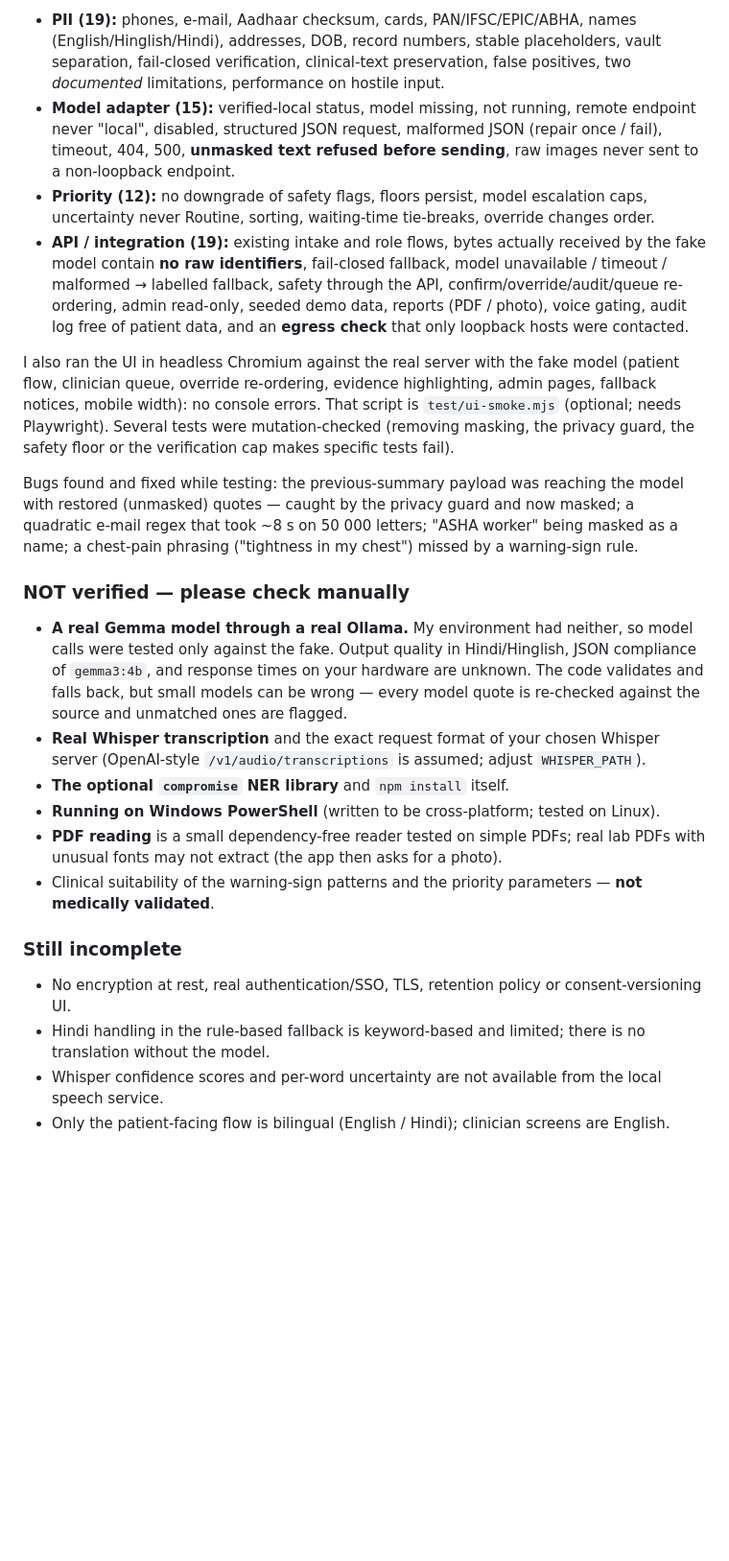
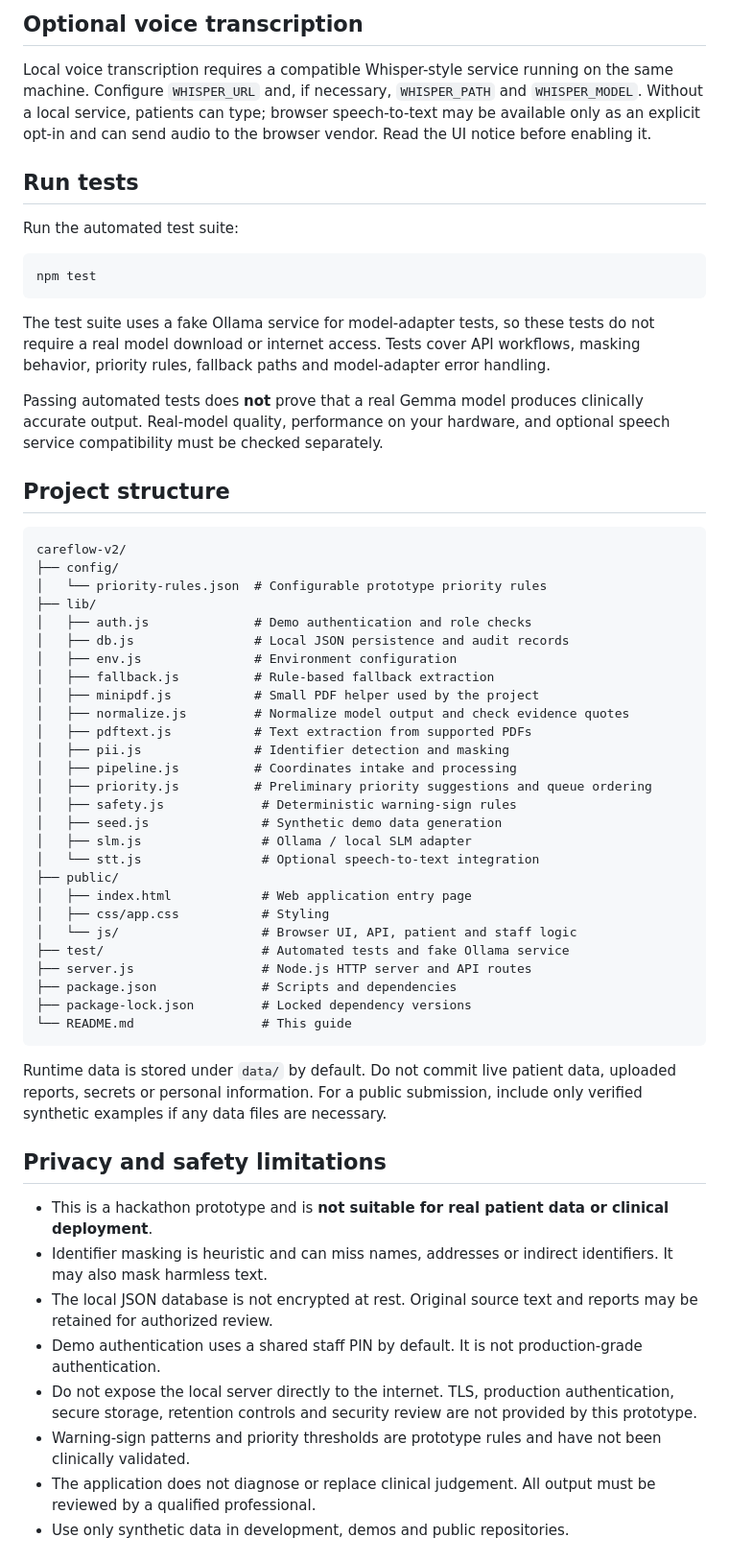
Before and after one commit to gauravm1315-spec/careflow-v2, a Markdown page: README.md, the part around one of its changes. Shown at 96% size. Rendered like a GitHub page; blank space fills up the shorter version.

````diff
--- a/README.md
+++ b/README.md
@@ -169,23 +232,85 @@ Unchanged: authentication and demo logins, local JSON persistence (no database),
 
-- **PII (19):** phones, e-mail, Aadhaar checksum, cards, PAN/IFSC/EPIC/ABHA, names (English/Hinglish/Hindi), addresses, DOB, record numbers, stable placeholders, vault separation, fail-closed verification, clinical-text preservation, false positives, two *documented* limitations, performance on hostile input.
-- **Model adapter (15):** verified-local status, model missing, not running, remote endpoint never "local", disabled, structured JSON request, malformed JSON (repair once / fail), timeout, 404, 500, **unmasked text refused before sending**, raw images never sent to a non-loopback endpoint.
-- **Priority (12):** no downgrade of safety flags, floors persist, model escalation caps, uncertainty never Routine, sorting, waiting-time tie-breaks, override changes order.
-- **API / integration (19):** existing intake and role flows, bytes actually received by the fake model contain **no raw identifiers**, fail-closed fallback, model unavailable / timeout / malformed → labelled fallback, safety through the API, confirm/override/audit/queue re-ordering, admin read-only, seeded demo data, reports (PDF / photo), voice gating, audit log free of patient data, and an **egress check** that only loopback hosts were contacted.
+## Optional voice transcription
 
-I also ran the UI in headless Chromium against the real server with the fake model (patient flow, clinician queue, override re-ordering, evidence highlighting, admin pages, fallback notices, mobile width): no console errors. That script is `test/ui-smoke.mjs` (optional; needs Playwright). Several tests were mutation-checked (removing masking, the privacy guard, the safety floor or the verification cap makes specific tests fail).
+Local voice transcription requires a compatible Whisper-style service
+running on the same machine. Configure `WHISPER_URL` and, if necessary,
+`WHISPER_PATH` and `WHISPER_MODEL`. Without a local service, patients
+can type; browser speech-to-text may be available only as an explicit
+opt-in and can send audio to the browser vendor. Read the UI notice
+before enabling it.
 
-Bugs found and fixed while testing: the previous-summary payload was reaching the model with restored (unmasked) quotes — caught by the privacy guard and now masked; a quadratic e-mail regex that took ~8 s on 50 000 letters; "ASHA worker" being masked as a name; a chest-pain phrasing ("tightness in my chest") missed by a warning-sign rule.
+## Run tests
 
-### NOT verified — please check manually
-- **A real Gemma model through a real Ollama.** My environment had neither, so model calls were tested only against the fake. Output quality in Hindi/Hinglish, JSON compliance of `gemma3:4b`, and response times on your hardware are unknown. The code validates and falls back, but small models can be wrong — every model quote is re-checked against the source and unmatched ones are flagged.
-- **Real Whisper transcription** and the exact request format of your chosen Whisper server (OpenAI-style `/v1/audio/transcriptions` is assumed; adjust `WHISPER_PATH`).
-- **The optional `compromise` NER library** and `npm install` itself.
-- **Running on Windows PowerShell** (written to be cross-platform; tested on Linux).
-- **PDF reading** is a small dependency-free reader tested on simple PDFs; real lab PDFs with unusual fonts may not extract (the app then asks for a photo).
-- Clinical suitability of the warning-sign patterns and the priority parameters — **not medically validated**.
+Run the automated test suite:
 
-### Still incomplete
-- No encryption at rest, real authentication/SSO, TLS, retention policy or consent-versioning UI.
-- Hindi handling in the rule-based fallback is keyword-based and limited; there is no translation without the model.
-- Whisper confidence scores and per-word uncertainty are not available from the local speech service.
-- Only the patient-facing flow is bilingual (English / Hindi); clinician screens are English.
+``` bash
+npm test
+```
+
+The test suite uses a fake Ollama service for model-adapter tests, so
+these tests do not require a real model download or internet access.
+Tests cover API workflows, masking behavior, priority rules, fallback
+paths and model-adapter error handling.
+
+Passing automated tests does **not** prove that a real Gemma model
+produces clinically accurate output. Real-model quality, performance on
+your hardware, and optional speech service compatibility must be checked
+separately.
+
+## Project structure
+
+``` text
+careflow-v2/
+├── config/
+│   └── priority-rules.json  # Configurable prototype priority rules
+├── lib/
+│   ├── auth.js              # Demo authentication and role checks
+│   ├── db.js                # Local JSON persistence and audit records
+│   ├── env.js               # Environment configuration
+│   ├── fallback.js          # Rule-based fallback extraction
+│   ├── minipdf.js           # Small PDF helper used by the project
+│   ├── normalize.js         # Normalize model output and check evidence quotes
+│   ├── pdftext.js           # Text extraction from supported PDFs
+│   ├── pii.js               # Identifier detection and masking
+│   ├── pipeline.js          # Coordinates intake and processing
+│   ├── priority.js          # Preliminary priority suggestions and queue ordering
+│   ├── safety.js             # Deterministic warning-sign rules
+│   ├── seed.js               # Synthetic demo data generation
+│   ├── slm.js                # Ollama / local SLM adapter
+│   └── stt.js                # Optional speech-to-text integration
+├── public/
+│   ├── index.html            # Web application entry page
+│   ├── css/app.css           # Styling
+│   └── js/                   # Browser UI, API, patient and staff logic
+├── test/                     # Automated tests and fake Ollama service
+├── server.js                 # Node.js HTTP server and API routes
+├── package.json              # Scripts and dependencies
+├── package-lock.json         # Locked dependency versions
+└── README.md                 # This guide
+```
+
+Runtime data is stored under `data/` by default. Do not commit live
+patient data, uploaded reports, secrets or personal information. For a
+public submission, include only verified synthetic examples if any data
+files are necessary.
+
+## Privacy and safety limitations
+
+-   This is a hackathon prototype and is **not suitable for real patient
+    data or clinical deployment**.
+-   Identifier masking is heuristic and can miss names, addresses or
+    indirect identifiers. It may also mask harmless text.
+-   The local JSON database is not encrypted at rest. Original source
+    text and reports may be retained for authorized review.
+-   Demo authentication uses a shared staff PIN by default. It is not
+    production-grade authentication.
+-   Do not expose the local server directly to the internet. TLS,
+    production authentication, secure storage, retention controls and
+    security review are not provided by this prototype.
+-   Warning-sign patterns and priority thresholds are prototype rules
+    and have not been clinically validated.
+-   The application does not diagnose or replace clinical judgement. All
+    output must be reviewed by a qualified professional.
+-   Use only synthetic data in development, demos and public
+    repositories.
+
````
Also changed, not shown: other parts of README.md (+240 -123 lines).
